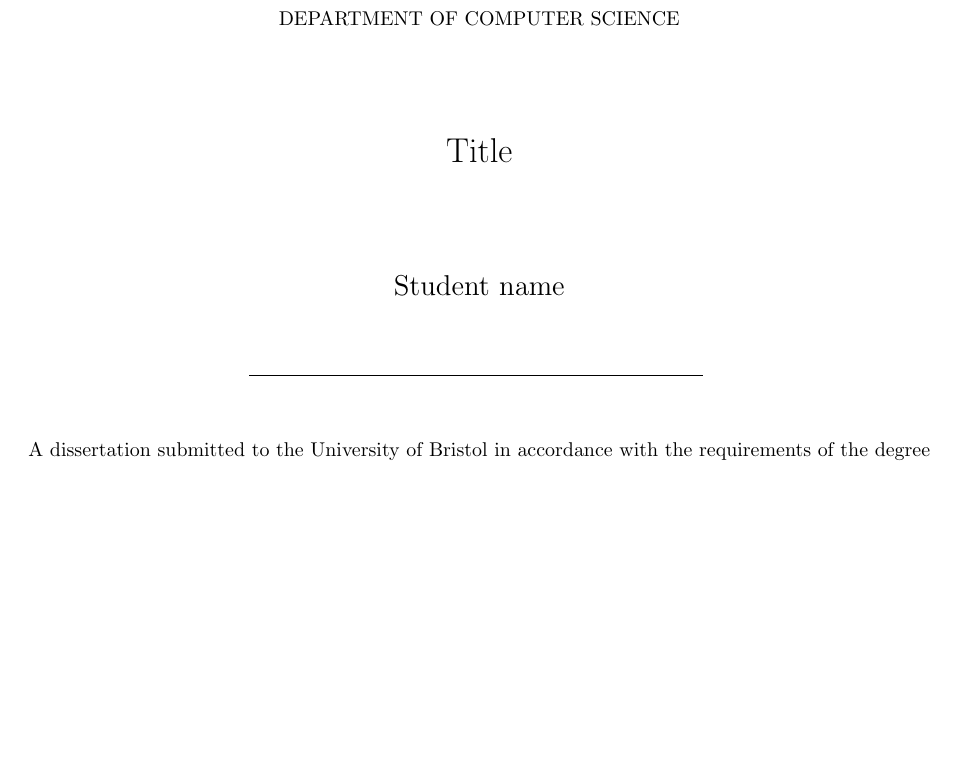
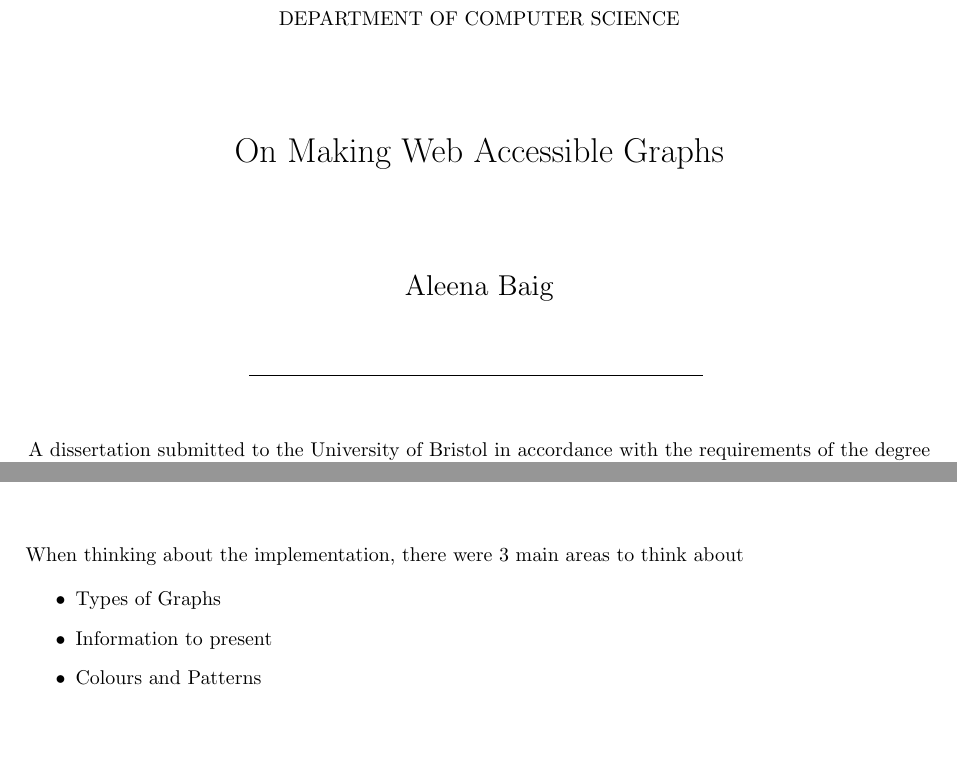
Before and after one commit to AleenaCodes/Thesis, a LaTeX thesis (dissertation.tex): part of page 1 of 27 before the commit and two parts of pages 1 and 17 of 27 after it, the two joined at a grey line, cut so that both start at the same text, the shorter picture padded with empty space. Compiled offline with pdfLaTeX.

Commit message:
Updates from Overleaf

```diff
--- a/dissertation.tex
+++ b/dissertation.tex
@@ -20,19 +20,19 @@
 %   (so 2014 rather than the accademic year, say 2013/14 say).
 
 \documentclass[ % the name of the author
-                    author={Student name},
+                    author={Aleena Baig},
                 % the name of the supervisor
-                supervisor={Supervisor name},
+                supervisor={Dr Simon Lock},
                 % the degree programme
                     degree={BSc},
                 % the dissertation    title (which cannot be blank)
-                     title={Title},
+                     title={On Making Web Accessible Graphs},
                 % the dissertation subtitle (which can    be blank)
                   subtitle={},
                 % the dissertation     type
                 %  type={enterprise},
                 % the year of submission
-                      year={2017} ]{dissertation}
+                      year={2019} ]{dissertation}
 
 \usepackage[utf8]{inputenc}
 \setcounter{tocdepth}{3}
@@ -422,6 +422,14 @@ From a usability standpoint, it will also need to be easy for developers to use,
 
 \chapter{Design}
 
+When thinking about the implementation, there were 3 main areas to think about
+
+\begin{itemize}
+    \item Types of Graphs
+    \item Information to present
+    \item Colours and Patterns
+\end{itemize}
+
 \chapter{Implementation}
 
 \chapter{Study}
```
Also changed, not shown: old-background.tex (renamed from background.tex), dissertation.tex (3 more changed lines).
